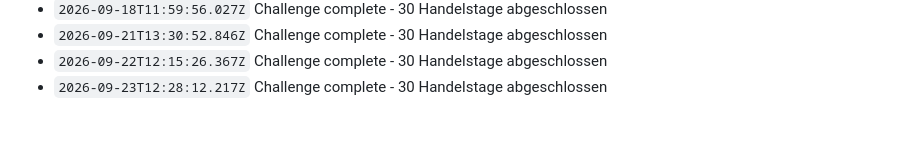
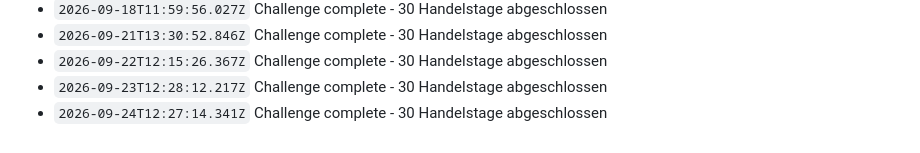
Before and after one commit to N7Nilus/Tron-trading-bot, a Markdown page: data/log.md, the part around the change. Drawn GitHub-style.

Commit message:
TRON daily update

```diff
--- a/data/log.md
+++ b/data/log.md
@@ -1998,3 +1998,4 @@
 - `2026-09-21T13:30:52.846Z` Challenge complete - 30 Handelstage abgeschlossen
 - `2026-09-22T12:15:26.367Z` Challenge complete - 30 Handelstage abgeschlossen
 - `2026-09-23T12:28:12.217Z` Challenge complete - 30 Handelstage abgeschlossen
+- `2026-09-24T12:27:14.341Z` Challenge complete - 30 Handelstage abgeschlossen
```
